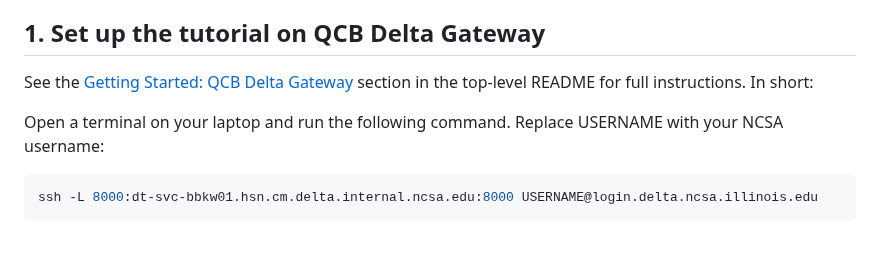
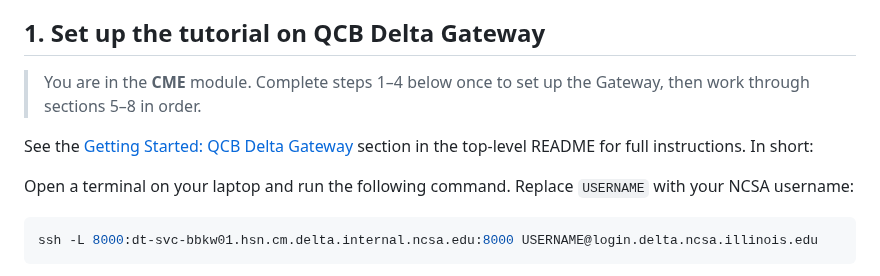
Before and after one commit to Luthey-Schulten-Lab/SummerSchool_2026, a Markdown page: CME/README.md, the part around one of its changes. Drawn GitHub-style; blank space fills up the shorter version.

````diff
--- a/CME/README.md
+++ b/CME/README.md
@@ -21,9 +21,11 @@ In ***Coupled Genetic Information Processes and Metabolism in the Minimal Cell**
 
 ## 1. Set up the tutorial on QCB Delta Gateway
 
+> You are in the **CME** module. Complete steps 1–4 below once to set up the Gateway, then work through sections 5–8 in order.
+
 See the [Getting Started: QCB Delta Gateway](../README.md#getting-started-qcb-delta-gateway) section in the top-level README for full instructions. In short:
 
-Open a terminal on your laptop and run the following command. Replace USERNAME with your NCSA username:
+Open a terminal on your laptop and run the following command. Replace `USERNAME` with your NCSA username:
 
 ```bash
 ssh -L 8000:dt-svc-bbkw01.hsn.cm.delta.internal.ncsa.edu:8000 USERNAME@login.delta.ncsa.illinois.edu
````
Also changed, not shown: other parts of CME/README.md (+51 -7 lines), CME/bimolecule/README.md (+15 -3 lines).
